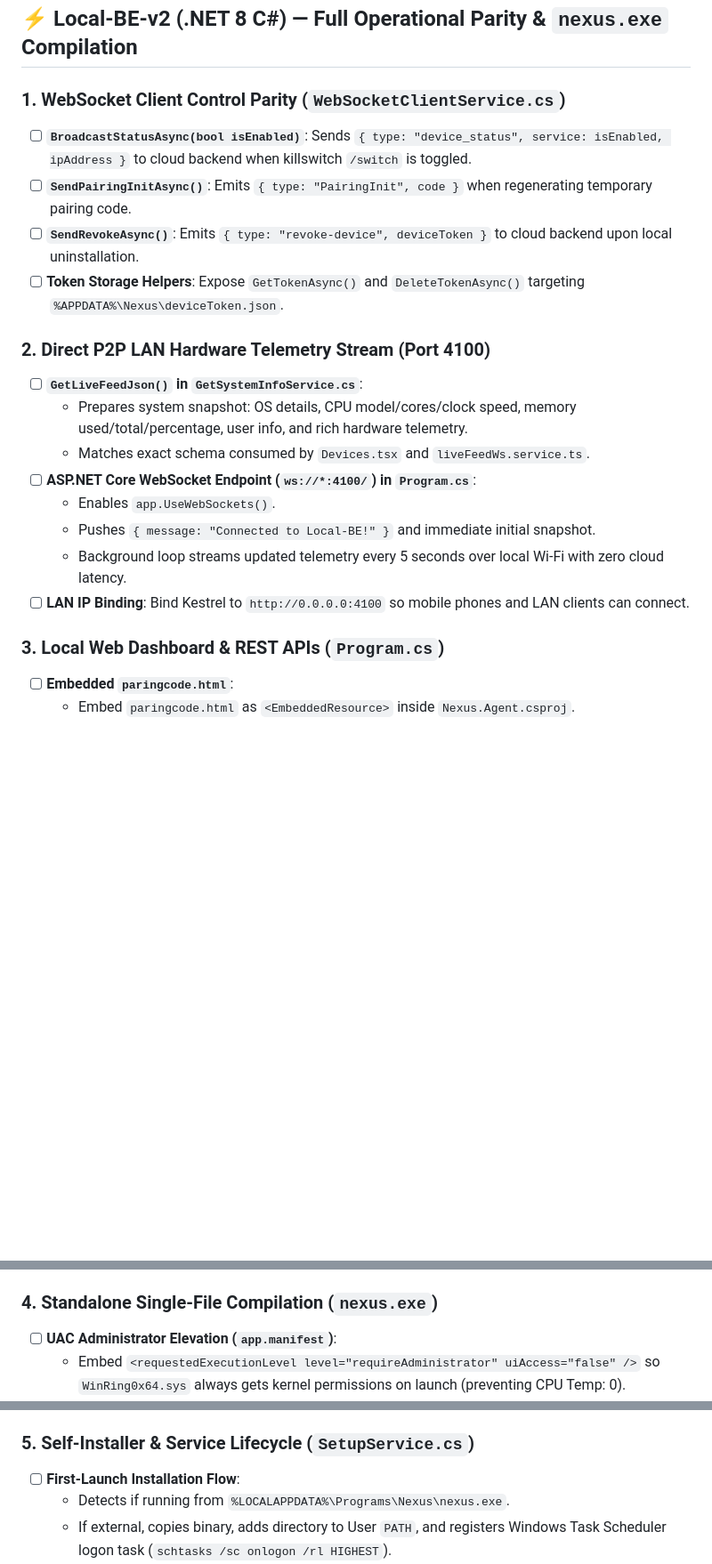
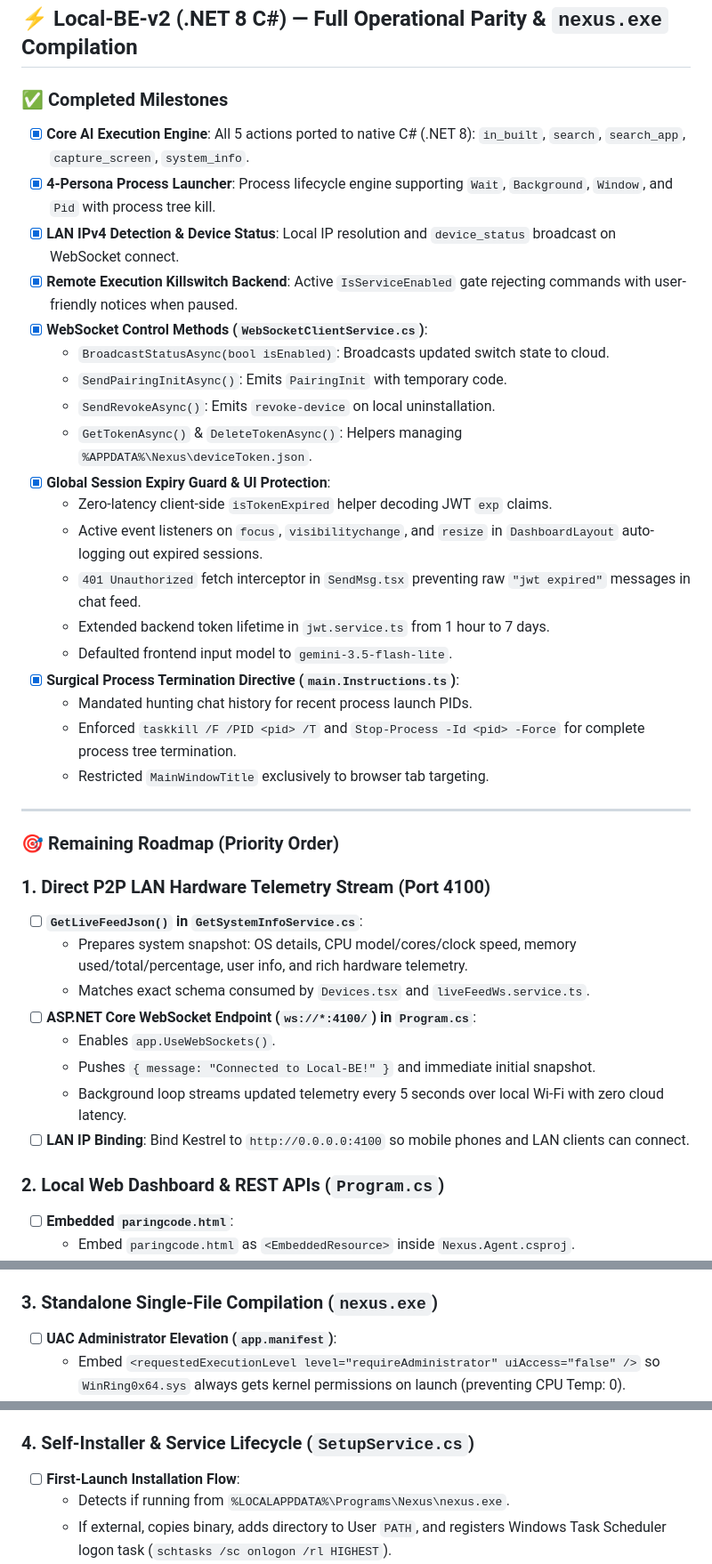
Before and after one commit to Kashif-Coder404/nexus-v2, a Markdown page: toadd.md, 3 parts joined by grey strips. Shown at 89% size. GitHub-like rendering; blank space fills up the shorter version.

Commit message:
docs(roadmap): update toadd.md with completed milestones and remaining Local-BE-v2 roadmap

```diff
--- a/toadd.md
+++ b/toadd.md
@@ -85,13 +85,32 @@ Allow users to define a private **Secret Code / PIN** directly on their physical
 
 ## ⚡ Local-BE-v2 (.NET 8 C#) — Full Operational Parity & `nexus.exe` Compilation
 
-### 1. WebSocket Client Control Parity (`WebSocketClientService.cs`)
-- [ ] **`BroadcastStatusAsync(bool isEnabled)`**: Sends `{ type: "device_status", service: isEnabled, ipAddress }` to cloud backend when killswitch `/switch` is toggled.
-- [ ] **`SendPairingInitAsync()`**: Emits `{ type: "PairingInit", code }` when regenerating temporary pairing code.
-- [ ] **`SendRevokeAsync()`**: Emits `{ type: "revoke-device", deviceToken }` to cloud backend upon local uninstallation.
-- [ ] **Token Storage Helpers**: Expose `GetTokenAsync()` and `DeleteTokenAsync()` targeting `%APPDATA%\Nexus\deviceToken.json`.
+### ✅ Completed Milestones
+- [x] **Core AI Execution Engine**: All 5 actions ported to native C# (.NET 8): `in_built`, `search`, `search_app`, `capture_screen`, `system_info`.
+- [x] **4-Persona Process Launcher**: Process lifecycle engine supporting `Wait`, `Background`, `Window`, and `Pid` with process tree kill.
+- [x] **LAN IPv4 Detection & Device Status**: Local IP resolution and `device_status` broadcast on WebSocket connect.
+- [x] **Remote Execution Killswitch Backend**: Active `IsServiceEnabled` gate rejecting commands with user-friendly notices when paused.
+- [x] **WebSocket Control Methods (`WebSocketClientService.cs`)**:
+  - `BroadcastStatusAsync(bool isEnabled)`: Broadcasts updated switch state to cloud.
+  - `SendPairingInitAsync()`: Emits `PairingInit` with temporary code.
+  - `SendRevokeAsync()`: Emits `revoke-device` on local uninstallation.
+  - `GetTokenAsync()` & `DeleteTokenAsync()`: Helpers managing `%APPDATA%\Nexus\deviceToken.json`.
+- [x] **Global Session Expiry Guard & UI Protection**:
+  - Zero-latency client-side `isTokenExpired` helper decoding JWT `exp` claims.
+  - Active event listeners on `focus`, `visibilitychange`, and `resize` in `DashboardLayout` auto-logging out expired sessions.
+  - `401 Unauthorized` fetch interceptor in `SendMsg.tsx` preventing raw `"jwt expired"` messages in chat feed.
+  - Extended backend token lifetime in `jwt.service.ts` from 1 hour to 7 days.
+  - Defaulted frontend input model to `gemini-3.5-flash-lite`.
+- [x] **Surgical Process Termination Directive (`main.Instructions.ts`)**:
+  - Mandated hunting chat history for recent process launch PIDs.
+  - Enforced `taskkill /F /PID <pid> /T` and `Stop-Process -Id <pid> -Force` for complete process tree termination.
+  - Restricted `MainWindowTitle` exclusively to browser tab targeting.
 
-### 2. Direct P2P LAN Hardware Telemetry Stream (Port 4100)
+---
+
+### 🎯 Remaining Roadmap (Priority Order)
+
+### 1. Direct P2P LAN Hardware Telemetry Stream (Port 4100)
 - [ ] **`GetLiveFeedJson()` in `GetSystemInfoService.cs`**:
   - Prepares system snapshot: OS details, CPU model/cores/clock speed, memory used/total/percentage, user info, and rich hardware telemetry.
   - Matches exact schema consumed by `Devices.tsx` and `liveFeedWs.service.ts`.
@@ -101,7 +120,7 @@ Allow users to define a private **Secret Code / PIN** directly on their physical
   - Background loop streams updated telemetry every 5 seconds over local Wi-Fi with zero cloud latency.
 - [ ] **LAN IP Binding**: Bind Kestrel to `http://0.0.0.0:4100` so mobile phones and LAN clients can connect.
 
-### 3. Local Web Dashboard & REST APIs (`Program.cs`)
+### 2. Local Web Dashboard & REST APIs (`Program.cs`)
 - [ ] **Embedded `paringcode.html`**:
   - Embed `paringcode.html` as `<EmbeddedResource>` inside `Nexus.Agent.csproj`.
   - Serve directly from memory at `/`, `/setup`, `/login`, `/paring` (100% standalone, no external files required).
@@ -114,7 +133,7 @@ Allow users to define a private **Secret Code / PIN** directly on their physical
   - `POST /api/stop-server`: Gracefully terminates the agent process.
   - `POST /api/uninstall`: Revokes cloud registration and removes local device token.
 
-### 4. Standalone Single-File Compilation (`nexus.exe`)
+### 3. Standalone Single-File Compilation (`nexus.exe`)
 - [ ] **UAC Administrator Elevation (`app.manifest`)**:
   - Embed `<requestedExecutionLevel level="requireAdministrator" uiAccess="false" />` so `WinRing0x64.sys` always gets kernel permissions on launch (preventing CPU Temp: 0).
 - [ ] **Single-File Self-Contained Profile (`Nexus.Agent.csproj`)**:
@@ -125,7 +144,7 @@ Allow users to define a private **Secret Code / PIN** directly on their physical
 - [ ] **One-Click Build Script (`build-agent.ps1`)**:
   - Automates clean release publishing into `Local-BE-v2/dist/nexus.exe`.
 
-### 5. Self-Installer & Service Lifecycle (`SetupService.cs`)
+### 4. Self-Installer & Service Lifecycle (`SetupService.cs`)
 - [ ] **First-Launch Installation Flow**:
   - Detects if running from `%LOCALAPPDATA%\Programs\Nexus\nexus.exe`.
   - If external, copies binary, adds directory to User `PATH`, and registers Windows Task Scheduler logon task (`schtasks /sc onlogon /rl HIGHEST`).
```
